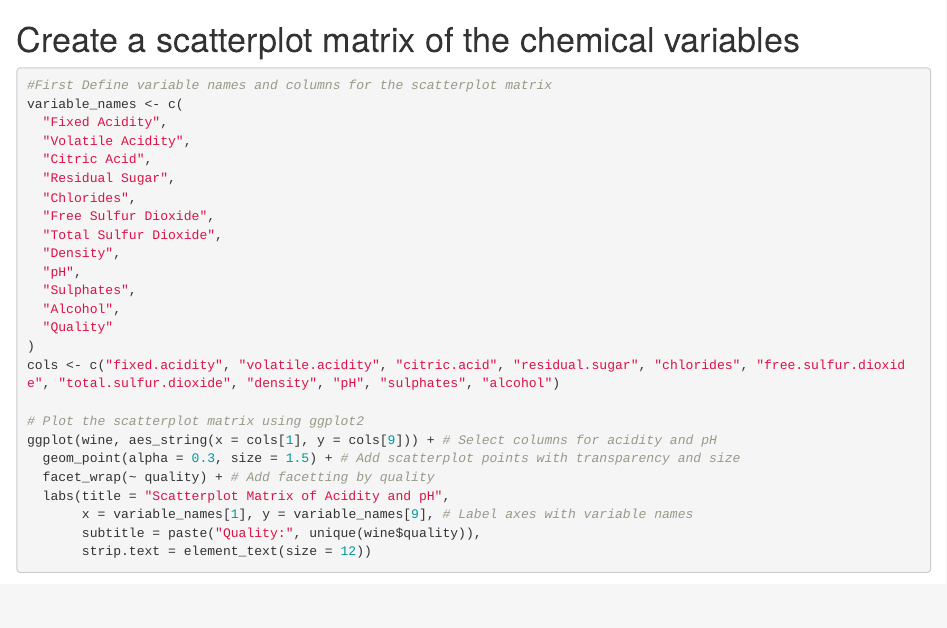
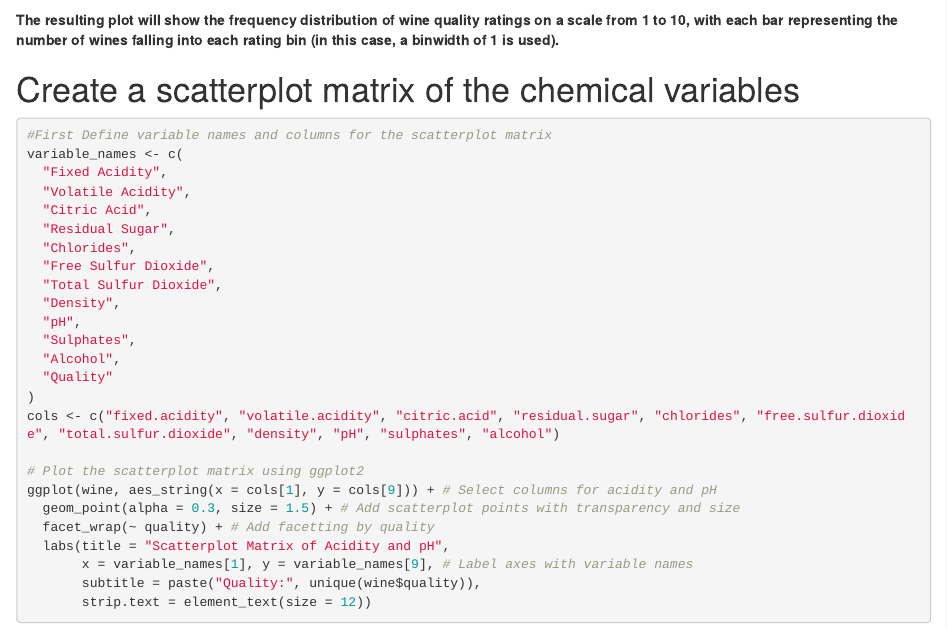
Before and after one commit to Biol551-CSUN/Tehrani_Independet_Project, an R Markdown document (Independent_Project/Scripts/Final_Scripts.Rmd): the page in a window 1100 px wide, from 1810 px down. Rendered offline with R 4.5, knitr and Pandoc, with nearby package versions; drawn as R Markdown's standard HTML page in place of the format the file asks for; some code elsewhere in the file could not run offline.

Commit message:
My final scripts Update.

````diff
--- a/Independent_Project/Scripts/Final_Scripts.Rmd
+++ b/Independent_Project/Scripts/Final_Scripts.Rmd
@@ -78,6 +78,14 @@ ggplot(wine, aes(x = quality)) +
         panel.border = element_blank(),
         legend.position = "none")
 ```
+**The resulting plot will show the frequency distribution of wine quality ratings on a scale from 1 to 10, with each bar representing the number of wines falling into each rating bin (in this case, a binwidth of 1 is used).**
+
+
+
+
+
+
+
 # Create a scatterplot matrix of the chemical variables
 
 ```{r}
````
Also changed, not shown: Independent_Project/Scripts/Final_Scripts.Rmd (2 more changed lines).
